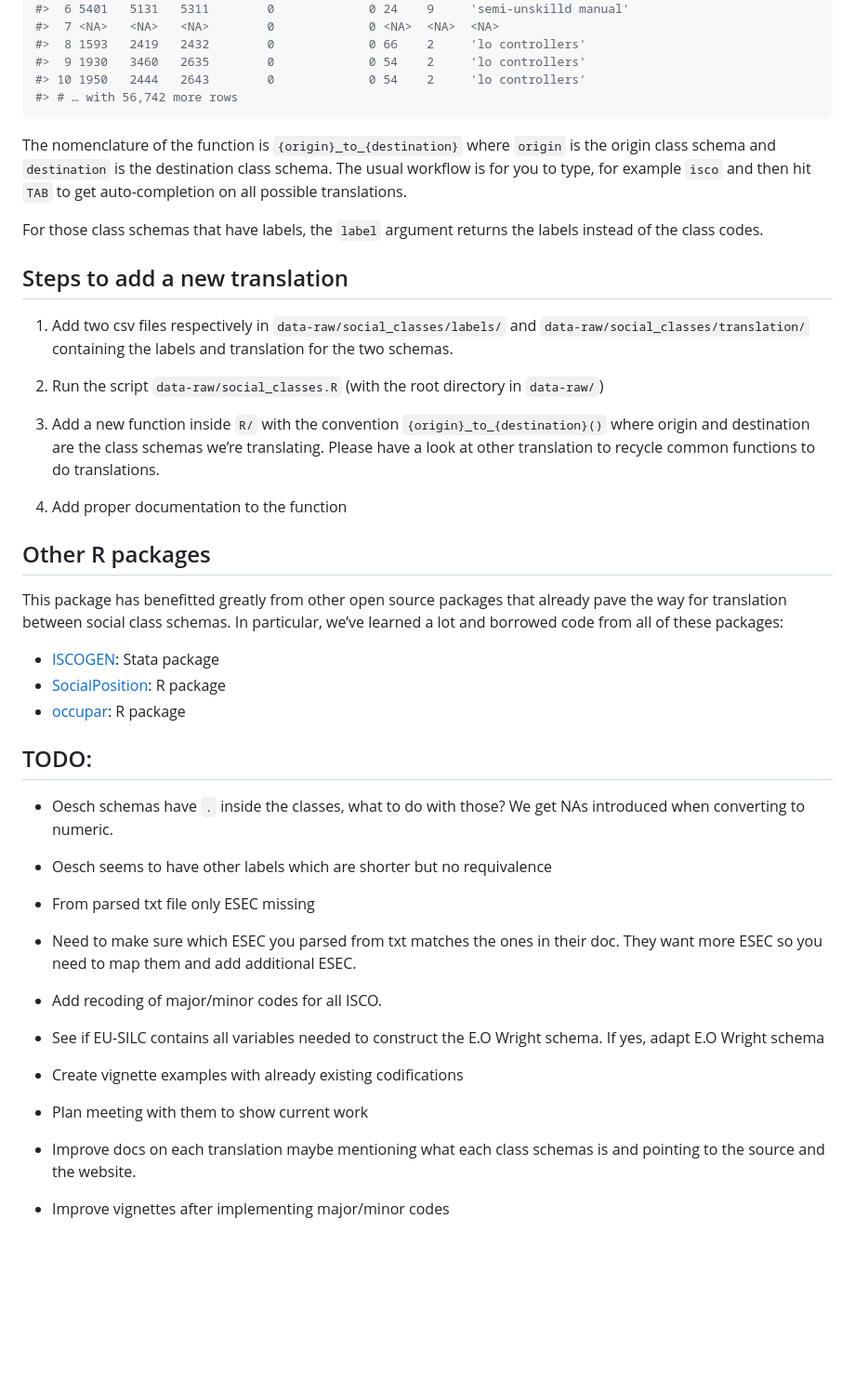
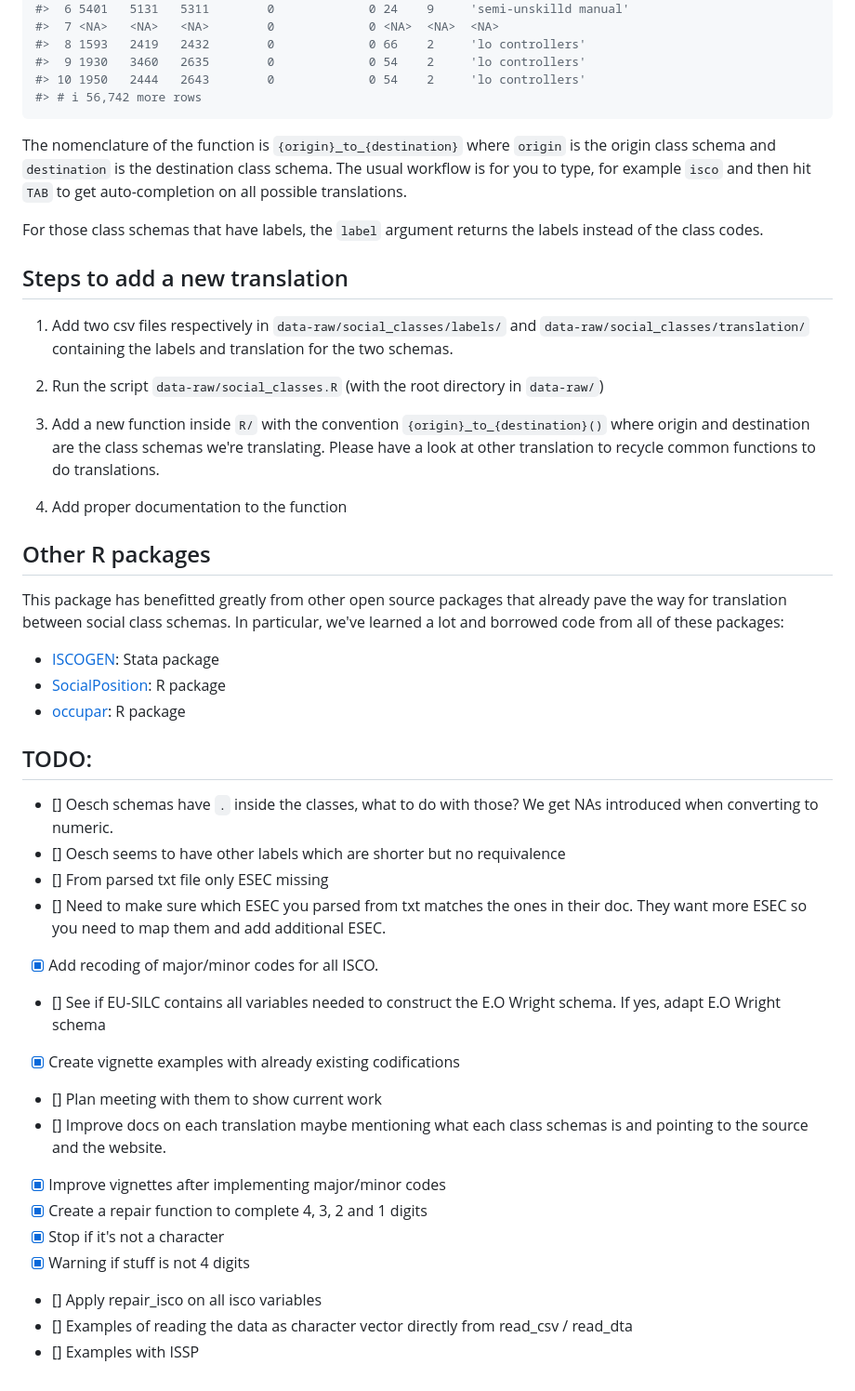
Before and after one commit to cimentadaj/DIGCLASS, a Markdown page: README.md, the part around one of its changes. Shown at 93% size. Rendered like a GitHub page; blank space fills up the shorter version.

````diff
--- a/README.md
+++ b/README.md
@@ -78,68 +83,48 @@ ess %>%
 #>  8 1593   2419   2432        0             0 66    2     'lo controllers'
 #>  9 1930   3460   2635        0             0 54    2     'lo controllers'
 #> 10 1950   2444   2643        0             0 54    2     'lo controllers'
-#> # … with 56,742 more rows
+#> # ℹ 56,742 more rows
 ```
 
-The nomenclature of the function is `{origin}_to_{destination}` where
-`origin` is the origin class schema and `destination` is the destination
-class schema. The usual workflow is for you to type, for example `isco`
-and then hit `TAB` to get auto-completion on all possible translations.
+The nomenclature of the function is `{origin}_to_{destination}` where `origin` is the origin class schema and `destination` is the destination class schema. The usual workflow is for you to type, for example `isco` and then hit `TAB` to get auto-completion on all possible translations.
 
-For those class schemas that have labels, the `label` argument returns
-the labels instead of the class codes.
+For those class schemas that have labels, the `label` argument returns the labels instead of the class codes.
 
 ## Steps to add a new translation
 
-1.  Add two csv files respectively in `data-raw/social_classes/labels/`
-    and `data-raw/social_classes/translation/` containing the labels and
-    translation for the two schemas.
+1. Add two csv files respectively in `data-raw/social_classes/labels/` and `data-raw/social_classes/translation/` containing the labels and translation for the two schemas.
 
-2.  Run the script `data-raw/social_classes.R` (with the root directory
-    in `data-raw/`)
+2. Run the script `data-raw/social_classes.R` (with the root directory in `data-raw/`)
 
-3.  Add a new function inside `R/` with the convention
-    `{origin}_to_{destination}()` where origin and destination are the
-    class schemas we’re translating. Please have a look at other
-    translation to recycle common functions to do translations.
+3. Add a new function inside `R/` with the convention `{origin}_to_{destination}()` where origin and destination are the class schemas we're translating. Please have a look at other translation to recycle common functions to do translations.
 
-4.  Add proper documentation to the function
+4. Add proper documentation to the function
+
 
 ## Other R packages
 
-This package has benefitted greatly from other open source packages that
-already pave the way for translation between social class schemas. In
-particular, we’ve learned a lot and borrowed code from all of these
-packages:
+This package has benefitted greatly from other open source packages that already pave the way for translation between social class schemas. In particular, we've learned a lot and borrowed code from all of these packages:
 
 - [ISCOGEN](https://github.com/benjann/iscogen): Stata package
-- [SocialPosition](https://cran.r-project.org/web/packages/SocialPosition/index.html):
-  R package
+- [SocialPosition](https://cran.r-project.org/web/packages/SocialPosition/index.html): R package
 - [occupar](https://github.com/DiogoFerrari/occupar/): R package
 
 ## TODO:
 
-- Oesch schemas have `.` inside the classes, what to do with those? We
-  get NAs introduced when converting to numeric.
+- [] Oesch schemas have `.` inside the classes, what to do with those? We get NAs introduced when converting to numeric.
+- [] Oesch seems to have other labels which are shorter but no requivalence
+- [] From parsed txt file only ESEC missing
+- [] Need to make sure which ESEC you parsed from txt matches the ones in their doc. They want more ESEC so you need to map them and add additional ESEC.
+- [X] Add recoding of major/minor codes for all ISCO.
+- [] See if EU-SILC contains all variables needed to construct the E.O Wright schema. If yes, adapt E.O Wright schema
+- [X] Create vignette examples with already existing codifications
+- [] Plan meeting with them to show current work
+- [] Improve docs on each translation maybe mentioning what each  class schemas is and pointing to the source and the website.
 
-- Oesch seems to have other labels which are shorter but no requivalence
-
-- From parsed txt file only ESEC missing
-
-- Need to make sure which ESEC you parsed from txt matches the ones in
-  their doc. They want more ESEC so you need to map them and add
-  additional ESEC.
-
-- Add recoding of major/minor codes for all ISCO.
-
-- See if EU-SILC contains all variables needed to construct the E.O
-  Wright schema. If yes, adapt E.O Wright schema
-
-- Create vignette examples with already existing codifications
-
-- Plan meeting with them to show current work
-
-- Improve docs on each translation maybe mentioning what each class
-  schemas is and pointing to the source and the website.
-
-- Improve vignettes after implementing major/minor codes
+- [X] Improve vignettes after implementing major/minor codes
+- [X] Create a repair function to complete 4, 3, 2 and 1 digits
+- [X] Stop if it's not a character
+- [X] Warning if stuff is not 4 digits
+- [] Apply repair_isco on all isco variables
+- [] Examples of reading the data as character vector directly from read_csv / read_dta
+- [] Examples with ISSP
````
Also changed, not shown: other parts of README.md (+38 -33 lines).
